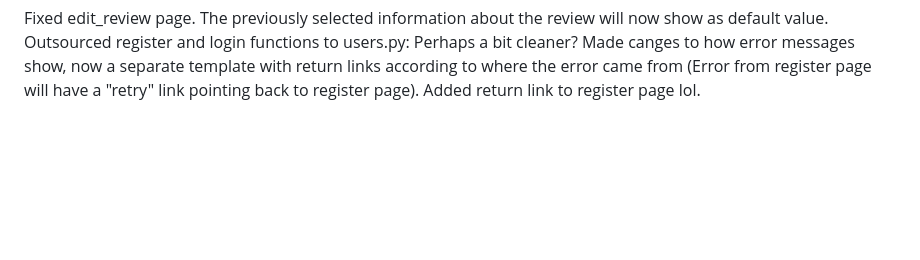
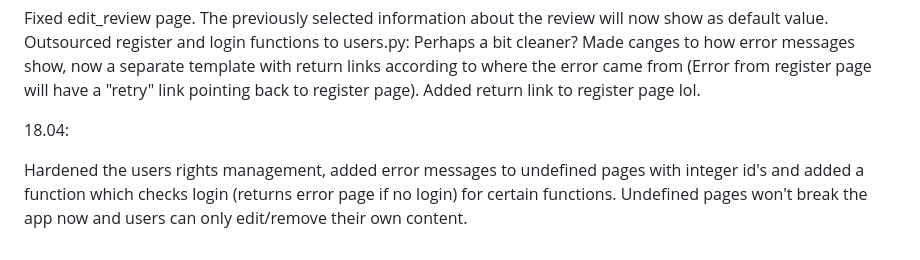
Before and after one commit to lapatinn/kirjainlaatikko, a Markdown page: README.md, the part around the change. Drawn GitHub-style; blank space fills up the shorter version.

```diff
--- a/README.md
+++ b/README.md
@@ -50,3 +50,7 @@ Added ability to leave comments on reviews. Users can also delete their own comm
 17.04:
 
 Fixed edit_review page. The previously selected information about the review will now show as default value. Outsourced register and login functions to users.py: Perhaps a bit cleaner? Made canges to how error messages show, now a separate template with return links according to where the error came from (Error from register page will have a "retry" link pointing back to register page). Added return link to register page lol.
+
+18.04:
+
+Hardened the users rights management, added error messages to undefined pages with integer id's and added a function which checks login (returns error page if no login) for certain functions. Undefined pages won't break the app now and users can only edit/remove their own content.
```
